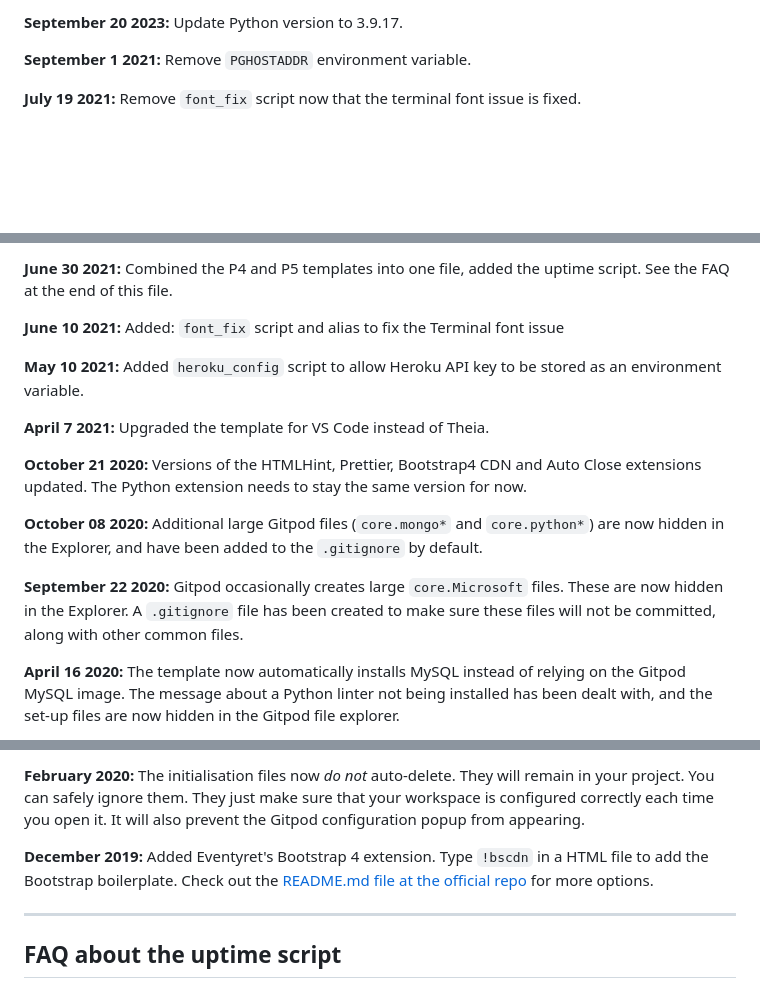
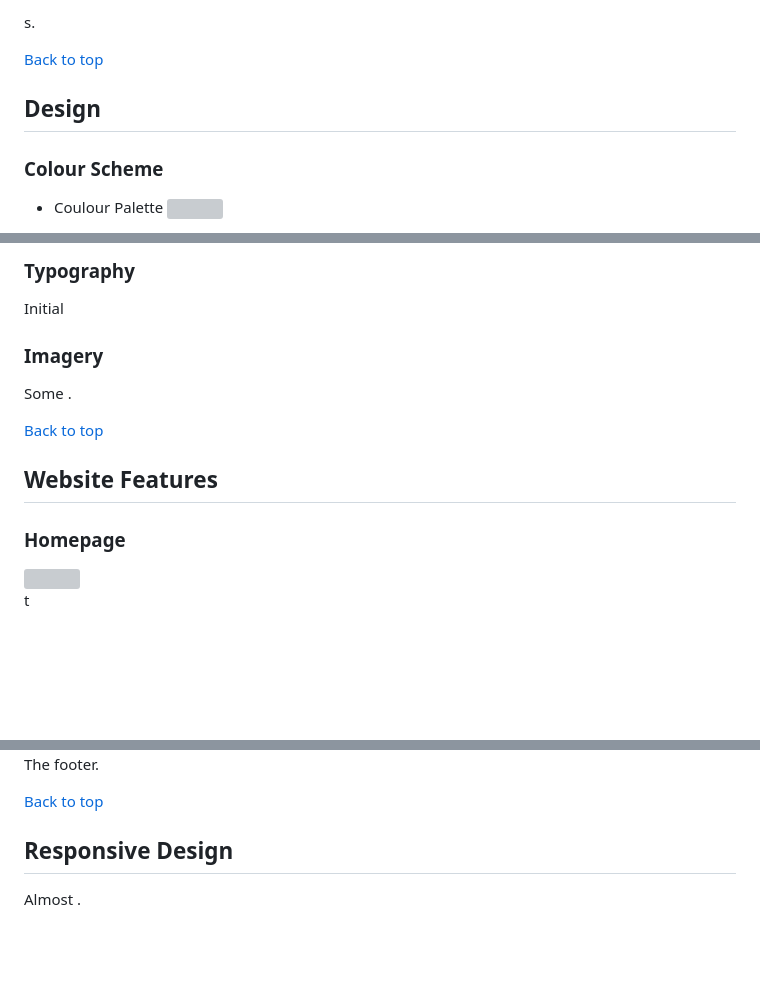
Before and after one commit to Carlos-n21/chess-hackathon, a Markdown page: README.md, 3 parts joined by grey strips. Rendered like a GitHub page; blank space fills up the shorter version; grey boxes are pictures that could not be loaded.

```diff
--- a/README.md
+++ b/README.md
@@ -63,7 +89,10 @@ We continually tweak and adjust this template to help give you the best experien
 
-**September 20 2023:** Update Python version to 3.9.17.
+s.
 
-**September 1 2021:** Remove `PGHOSTADDR` environment variable.
+[Back to top](#top)
 
-**July 19 2021:** Remove `font_fix` script now that the terminal font issue is fixed.
+## Design
+### Colour Scheme
+- Coulour Palette
+  <img src="">
 
@@ -71,17 +102,18 @@ We continually tweak and adjust this template to help give you the best experien
 
-**June 30 2021:** Combined the P4 and P5 templates into one file, added the uptime script. See the FAQ at the end of this file.
+### Typography
+Initial
 
-**June 10 2021:** Added: `font_fix` script and alias to fix the Terminal font issue
 
-**May 10 2021:** Added `heroku_config` script to allow Heroku API key to be stored as an environment variable.
+### Imagery
+Some .
 
-**April 7 2021:** Upgraded the template for VS Code instead of Theia.
 
-**October 21 2020:** Versions of the HTMLHint, Prettier, Bootstrap4 CDN and Auto Close extensions updated. The Python extension needs to stay the same version for now.
 
-**October 08 2020:** Additional large Gitpod files (`core.mongo*` and `core.python*`) are now hidden in the Explorer, and have been added to the `.gitignore` by default.
+[Back to top](#top)
 
-**September 22 2020:** Gitpod occasionally creates large `core.Microsoft` files. These are now hidden in the Explorer. A `.gitignore` file has been created to make sure these files will not be committed, along with other common files.
+## Website Features
+### Homepage
+  <img src="">
 
-**April 16 2020:** The template now automatically installs MySQL instead of relying on the Gitpod MySQL image. The message about a Python linter not being installed has been dealt with, and the set-up files are now hidden in the Gitpod file explorer.
+t
 
@@ -89,9 +122,9 @@ We continually tweak and adjust this template to help give you the best experien
 
-**February 2020:** The initialisation files now _do not_ auto-delete. They will remain in your project. You can safely ignore them. They just make sure that your workspace is configured correctly each time you open it. It will also prevent the Gitpod configuration popup from appearing.
+The footer.
 
-**December 2019:** Added Eventyret's Bootstrap 4 extension. Type `!bscdn` in a HTML file to add the Bootstrap boilerplate. Check out the <a href="https://github.com/Eventyret/vscode-bcdn" target="_blank">README.md file at the official repo</a> for more options.
 
-------
+[Back to top](#top)
 
-## FAQ about the uptime script
+## Responsive Design
+Almost .<br>
 
```
Also changed, not shown: other parts of README.md (+159 -60 lines).
